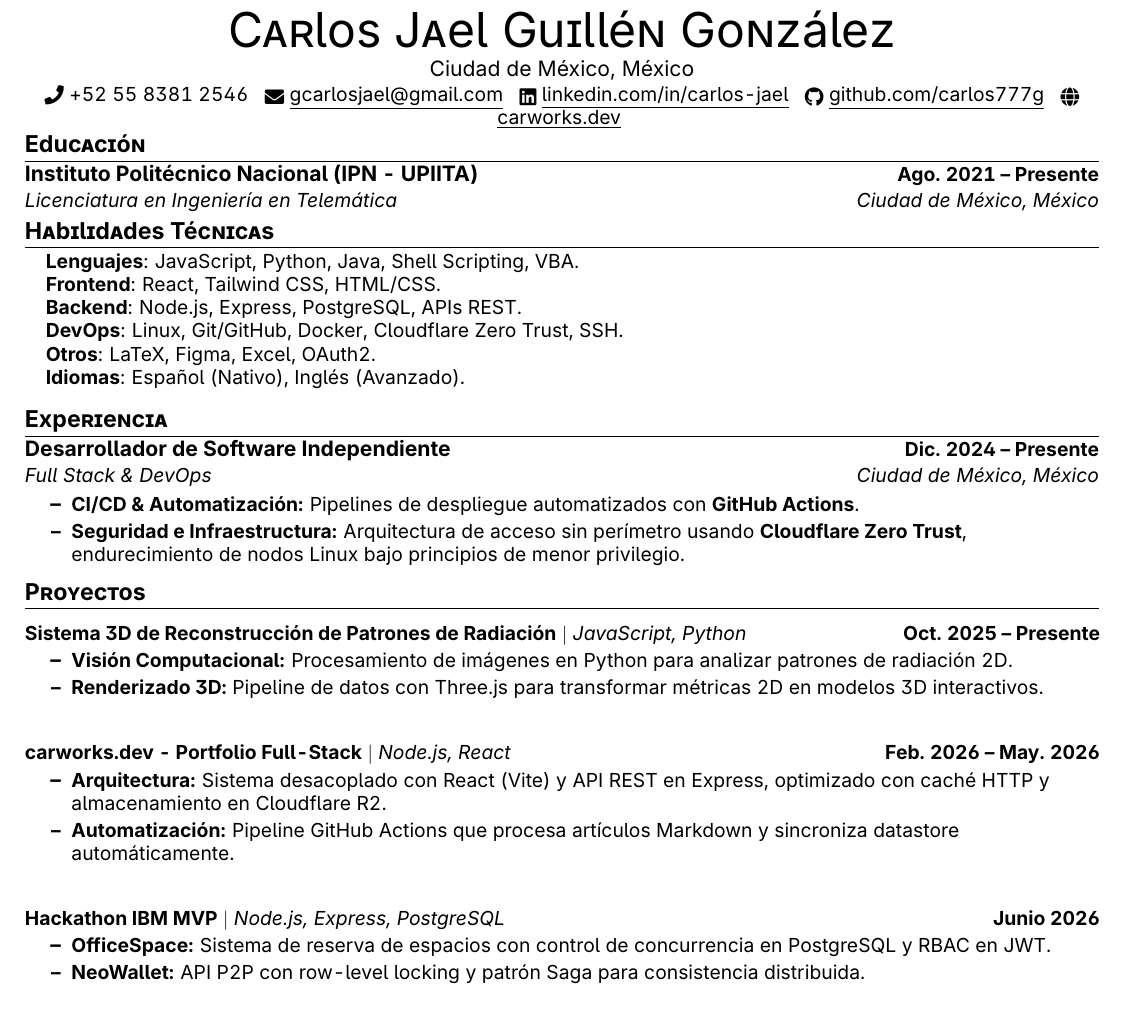
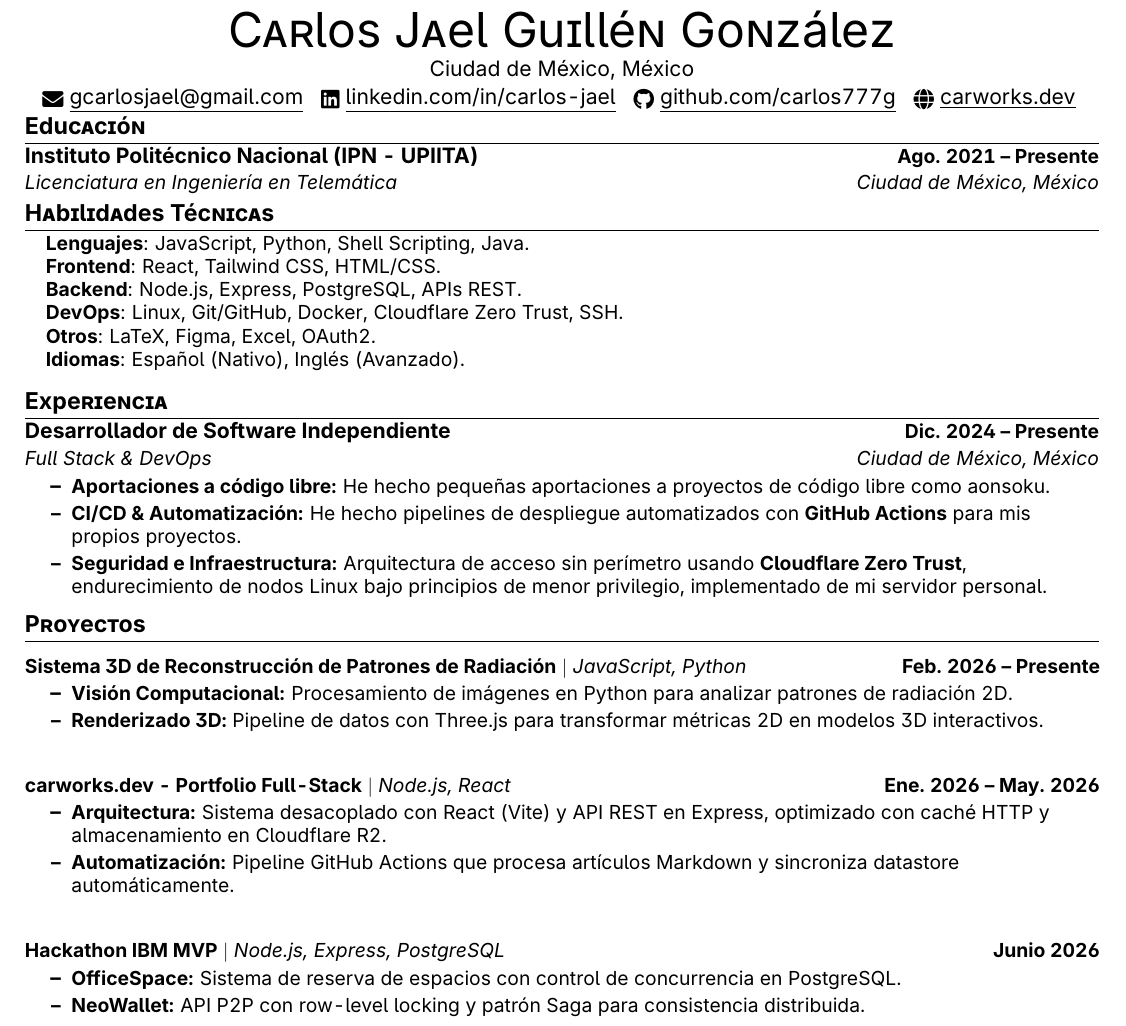
Before and after one commit to carlos777g/curriculum, a LaTeX CV (latex-resume/main.tex): part of the page, cut so that both start at the same text. Compiled offline with pdfLaTeX.

Commit message:
refactor (spanish-developer-short): redacción humana

```diff
--- a/latex-resume/main.tex
+++ b/latex-resume/main.tex
@@ -88,7 +88,6 @@
 \begin{center}
   {\Huge \scshape Carlos Jael Guillén González} \\ \vspace{1pt}
   Ciudad de México, México \\ \vspace{1pt}
-  \small \raisebox{-0.1\height}\faPhone\ +52 55 8381 2546 ~
   \href{mailto:gcarlosjael@gmail.com}{\raisebox{-0.2\height}\faEnvelope\ \underline{gcarlosjael@gmail.com}} ~
   \href{https://www.linkedin.com/in/carlos-jael-guill%C3%A9n-gonz%C3%A1lez/}{\raisebox{-0.2\height}\faLinkedin\ \underline{linkedin.com/in/carlos-jael}} ~
   \href{https://github.com/carlos777g}{\raisebox{-0.2\height}\faGithub\ \underline{github.com/carlos777g}} ~
@@ -108,7 +107,7 @@
 \section{Habilidades Técnicas}
 \begin{itemize}[leftmargin=0.15in, label={}]
   \small{\item{
-        \textbf{Lenguajes}{: JavaScript, Python, Java, Shell Scripting, VBA.} \\
+        \textbf{Lenguajes}{: JavaScript, Python, Shell Scripting, Java.} \\
         \textbf{Frontend}{: React, Tailwind CSS, HTML/CSS.} \\
         \textbf{Backend}{: Node.js, Express, PostgreSQL, APIs REST.} \\
         \textbf{DevOps}{: Linux, Git/GitHub, Docker, Cloudflare Zero Trust, SSH.} \\
@@ -124,8 +123,12 @@
 {Desarrollador de Software Independiente}{Dic. 2024 -- Presente}
 {Full Stack \& DevOps}{Ciudad de México, México}
 \resumeItemListStart
-    \resumeItem{\textbf{CI/CD \& Automatización:} Pipelines de despliegue automatizados con \textbf{GitHub Actions}.}
-    \resumeItem{\textbf{Seguridad e Infraestructura:} Arquitectura de acceso sin perímetro usando \textbf{Cloudflare Zero Trust}, endurecimiento de nodos Linux bajo principios de menor privilegio.}
+    \resumeItem{\textbf{Aportaciones a código libre:} He hecho pequeñas aportaciones a proyectos de código libre como
+    aonsoku.}
+    \resumeItem{\textbf{CI/CD \& Automatización:} He hecho pipelines de despliegue automatizados con \textbf{GitHub
+    Actions} para mis propios proyectos.}
+    \resumeItem{\textbf{Seguridad e Infraestructura:} Arquitectura de acceso sin perímetro usando \textbf{Cloudflare
+    Zero Trust}, endurecimiento de nodos Linux bajo principios de menor privilegio, implementado de mi servidor personal.}
 \resumeItemListEnd
 \resumeSubHeadingListEnd
 % \vspace{3pt}
@@ -134,14 +137,14 @@
 \resumeSubHeadingListStart
 
 \resumeProjectHeading
-{\textbf{Sistema 3D de Reconstrucción de Patrones de Radiación} $|$ \emph{JavaScript, Python}}{Oct. 2025 -- Presente}
+{\textbf{Sistema 3D de Reconstrucción de Patrones de Radiación} $|$ \emph{JavaScript, Python}}{Feb. 2026 -- Presente}
 \resumeItemListStart
     \resumeItem{\textbf{Visión Computacional:} Procesamiento de imágenes en Python para analizar patrones de radiación 2D.}
     \resumeItem{\textbf{Renderizado 3D:} Pipeline de datos con Three.js para transformar métricas 2D en modelos 3D interactivos.}
 \resumeItemListEnd
 
 \resumeProjectHeading
-{\textbf{carworks.dev - Portfolio Full-Stack} $|$ \emph{Node.js, React}}{Feb. 2026 -- May. 2026}
+{\textbf{carworks.dev - Portfolio Full-Stack} $|$ \emph{Node.js, React}}{Ene. 2026 -- May. 2026}
 \resumeItemListStart
     \resumeItem{\textbf{Arquitectura:} Sistema desacoplado con React (Vite) y API REST en Express, optimizado con caché HTTP y almacenamiento en Cloudflare R2.}
     \resumeItem{\textbf{Automatización:} Pipeline GitHub Actions que procesa artículos Markdown y sincroniza datastore automáticamente.}
@@ -150,7 +153,7 @@
 \resumeProjectHeading
 {\textbf{Hackathon IBM MVP} $|$ \emph{Node.js, Express, PostgreSQL}}{Junio 2026}
 \resumeItemListStart
-    \resumeItem{\textbf{OfficeSpace:} Sistema de reserva de espacios con control de concurrencia en PostgreSQL y RBAC en JWT.}
+    \resumeItem{\textbf{OfficeSpace:} Sistema de reserva de espacios con control de concurrencia en PostgreSQL.}
     \resumeItem{\textbf{NeoWallet:} API P2P con row-level locking y patrón Saga para consistencia distribuida.}
 \resumeItemListEnd
 \resumeSubHeadingListEnd
```
